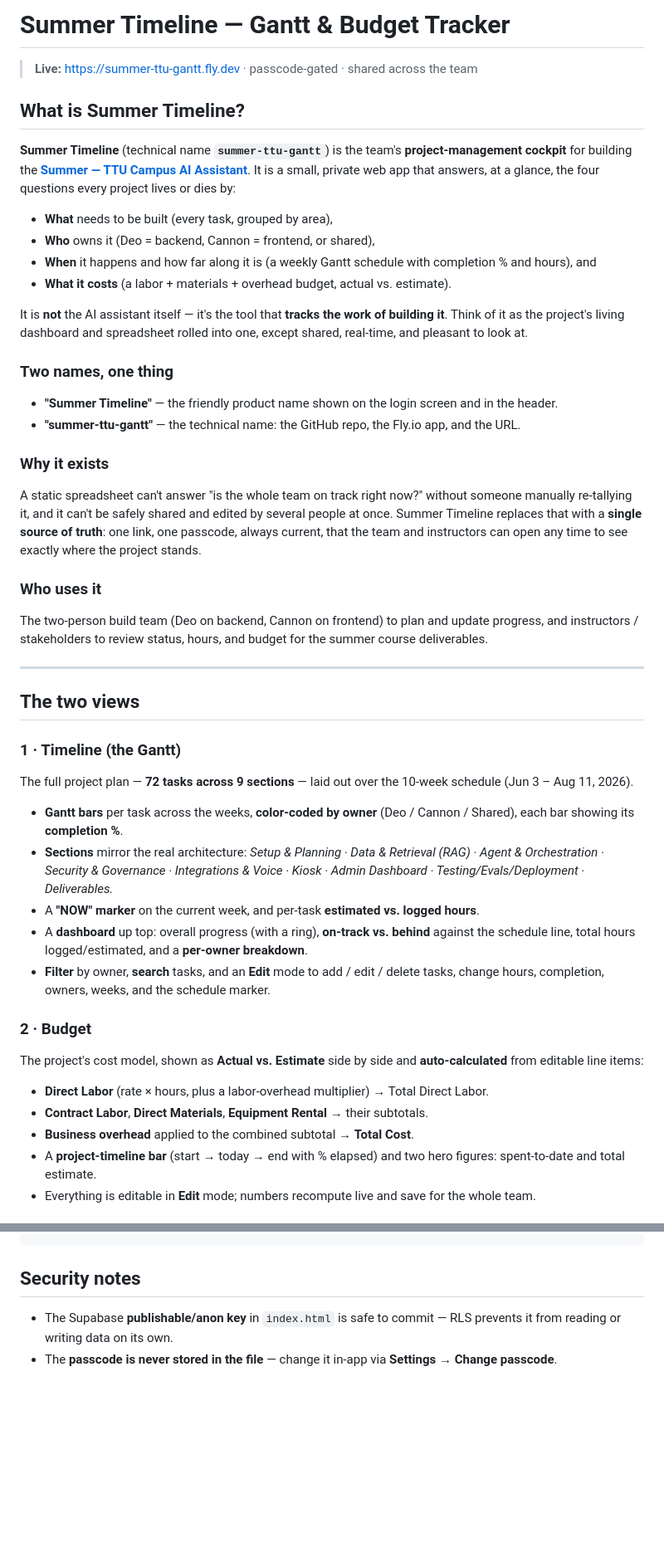
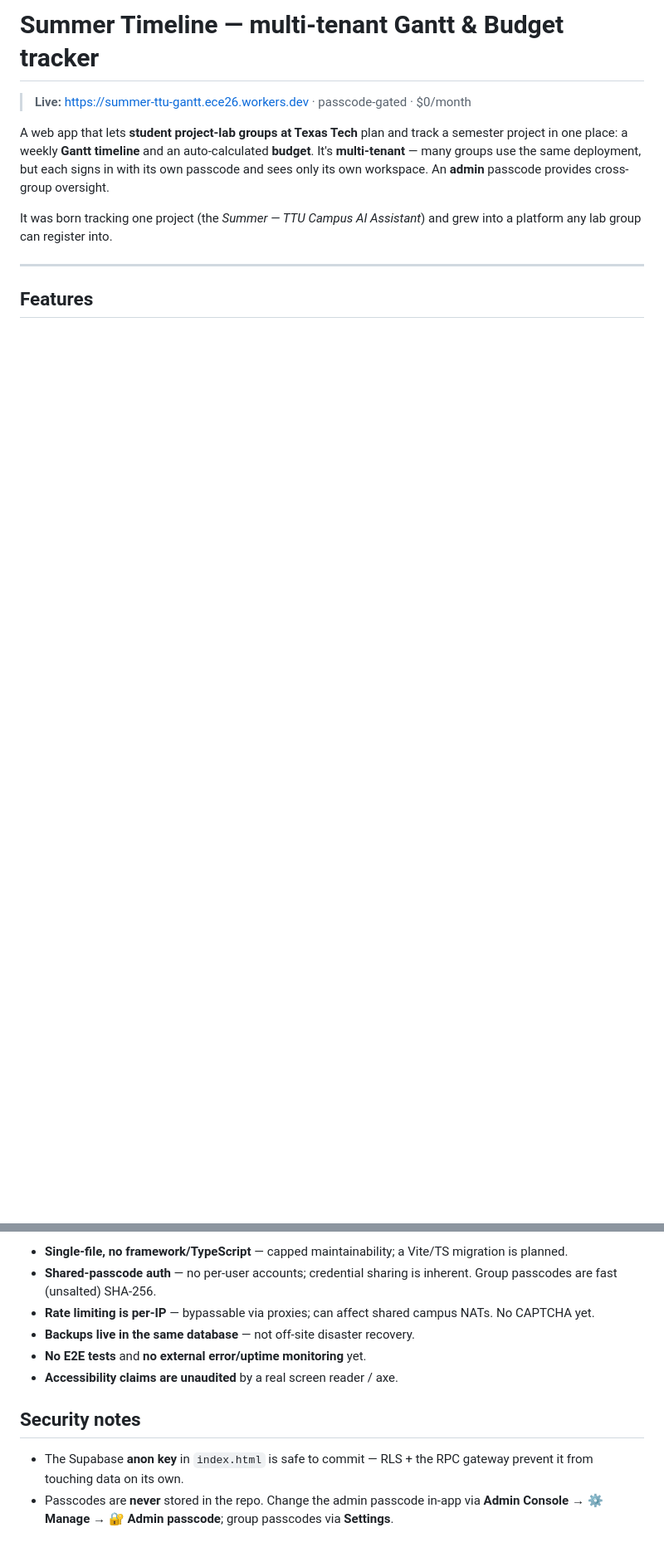
Before and after one commit to deosgracius/summer-ttu-gantt, a Markdown page: README.md, 2 parts joined by grey strips. Shown at 83% size. Drawn GitHub-style; blank space fills up the shorter version.

```diff
--- a/README.md
+++ b/README.md
@@ -1,47 +1,17 @@
-# Summer Timeline — Gantt & Budget Tracker
+# Summer Timeline — multi-tenant Gantt & Budget tracker
 
-> **Live:** https://summer-ttu-gantt.fly.dev · passcode‑gated · shared across the team
+> **Live:** https://summer-ttu-gantt.ece26.workers.dev · passcode-gated · $0/month
 
-## What is Summer Timeline?
+A web app that lets **student project-lab groups at Texas Tech** plan and track a
+semester project in one place: a weekly **Gantt timeline** and an auto-calculated
+**budget**. It's **multi-tenant** — many groups use the same deployment, but each
+signs in with its own passcode and sees only its own workspace. An **admin** passcode
+provides cross-group oversight.
 
-**Summer Timeline** (technical name **`summer-ttu-gantt`**) is the team's **project‑management cockpit** for building the [**Summer — TTU Campus AI Assistant**](https://github.com/deosgracius/summer-ttu). It is a small, private web app that answers, at a glance, the four questions every project lives or dies by:
-
-- **What** needs to be built (every task, grouped by area),
-- **Who** owns it (Deo = backend, Cannon = frontend, or shared),
-- **When** it happens and how far along it is (a weekly Gantt schedule with completion % and hours), and
-- **What it costs** (a labor + materials + overhead budget, actual vs. estimate).
-
-It is **not** the AI assistant itself — it's the tool that **tracks the work of building it**. Think of it as the project's living dashboard and spreadsheet rolled into one, except shared, real‑time, and pleasant to look at.
-
-### Two names, one thing
-- **"Summer Timeline"** — the friendly product name shown on the login screen and in the header.
-- **"summer‑ttu‑gantt"** — the technical name: the GitHub repo, the Fly.io app, and the URL.
-
-### Why it exists
-A static spreadsheet can't answer "is the whole team on track right now?" without someone manually re‑tallying it, and it can't be safely shared and edited by several people at once. Summer Timeline replaces that with a **single source of truth**: one link, one passcode, always current, that the team and instructors can open any time to see exactly where the project stands.
-
-### Who uses it
-The two‑person build team (Deo on backend, Cannon on frontend) to plan and update progress, and instructors / stakeholders to review status, hours, and budget for the summer course deliverables.
+It was born tracking one project (the *Summer — TTU Campus AI Assistant*) and grew
+into a platform any lab group can register into.
 
 ---
 
-## The two views
+## Features
 
-### 1 · Timeline (the Gantt)
-The full project plan — **72 tasks across 9 sections** — laid out over the 10‑week schedule (Jun 3 – Aug 11, 2026).
-
-- **Gantt bars** per task across the weeks, **color‑coded by owner** (Deo / Cannon / Shared), each bar showing its **completion %**.
-- **Sections** mirror the real architecture: *Setup & Planning · Data & Retrieval (RAG) · Agent & Orchestration · Security & Governance · Integrations & Voice · Kiosk · Admin Dashboard · Testing/Evals/Deployment · Deliverables.*
-- A **"NOW" marker** on the current week, and per‑task **estimated vs. logged hours**.
-- A **dashboard** up top: overall progress (with a ring), **on‑track vs. behind** against the schedule line, total hours logged/estimated, and a **per‑owner breakdown**.
-- **Filter** by owner, **search** tasks, and an **Edit** mode to add / edit / delete tasks, change hours, completion, owners, weeks, and the schedule marker.
-
-### 2 · Budget
-The project's cost model, shown as **Actual vs. Estimate** side by side and **auto‑calculated** from editable line items:
-
-- **Direct Labor** (rate × hours, plus a labor‑overhead multiplier) → Total Direct Labor.
-- **Contract Labor**, **Direct Materials**, **Equipment Rental** → their subtotals.
-- **Business overhead** applied to the combined subtotal → **Total Cost**.
-- A **project‑timeline bar** (start → today → end with % elapsed) and two hero figures: spent‑to‑date and total estimate.
-- Everything is editable in **Edit** mode; numbers recompute live and save for the whole team.
-
@@ -81,3 +95,15 @@ flyctl deploy --remote-only --ha=false
+- **Single-file, no framework/TypeScript** — capped maintainability; a Vite/TS
+  migration is planned.
+- **Shared-passcode auth** — no per-user accounts; credential sharing is inherent.
+  Group passcodes are fast (unsalted) SHA-256.
+- **Rate limiting is per-IP** — bypassable via proxies; can affect shared campus NATs.
+  No CAPTCHA yet.
+- **Backups live in the same database** — not off-site disaster recovery.
+- **No E2E tests** and **no external error/uptime monitoring** yet.
+- **Accessibility claims are unaudited** by a real screen reader / axe.
+
 ## Security notes
-- The Supabase **publishable/anon key** in `index.html` is safe to commit — RLS prevents it from reading or writing data on its own.
-- The **passcode is never stored in the file** — change it in‑app via **Settings → Change passcode**.
+- The Supabase **anon key** in `index.html` is safe to commit — RLS + the RPC gateway
+  prevent it from touching data on its own.
+- Passcodes are **never** stored in the repo. Change the admin passcode in-app via
+  **Admin Console → ⚙ Manage → 🔐 Admin passcode**; group passcodes via **Settings**.
```
Also changed, not shown: other parts of README.md (+67 -23 lines).
